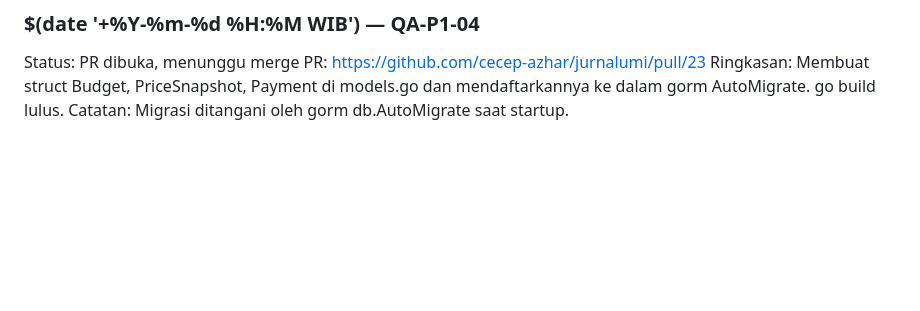
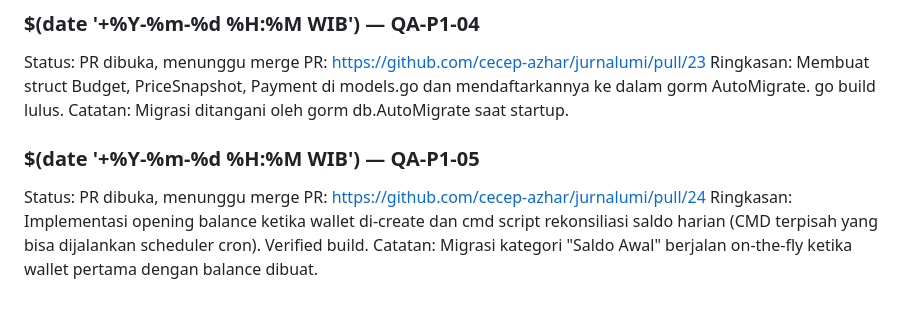
Before and after one commit to cecep-azhar/jurnalumi, a Markdown page: Note/task-qa.md, the part around the change. Rendered like a GitHub page; blank space fills up the shorter version.

Commit message:
qa: QA-P1-05 PR opened, awaiting review

```diff
--- a/Note/task-qa.md
+++ b/Note/task-qa.md
@@ -237,3 +237,8 @@ Status: PR dibuka, menunggu merge
 PR: https://github.com/cecep-azhar/jurnalumi/pull/23
 Ringkasan: Membuat struct Budget, PriceSnapshot, Payment di models.go dan mendaftarkannya ke dalam gorm AutoMigrate. go build lulus.
 Catatan: Migrasi ditangani oleh gorm db.AutoMigrate saat startup.
+### $(date '+%Y-%m-%d %H:%M WIB') — QA-P1-05
+Status: PR dibuka, menunggu merge
+PR: https://github.com/cecep-azhar/jurnalumi/pull/24
+Ringkasan: Implementasi opening balance ketika wallet di-create dan cmd script rekonsiliasi saldo harian (CMD terpisah yang bisa dijalankan scheduler cron). Verified build.
+Catatan: Migrasi kategori "Saldo Awal" berjalan on-the-fly ketika wallet pertama dengan balance dibuat.
```
